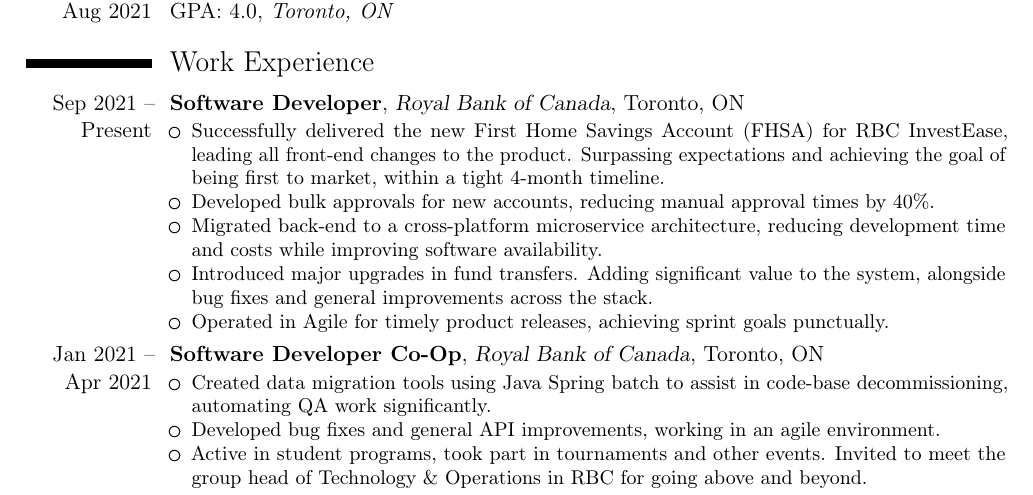
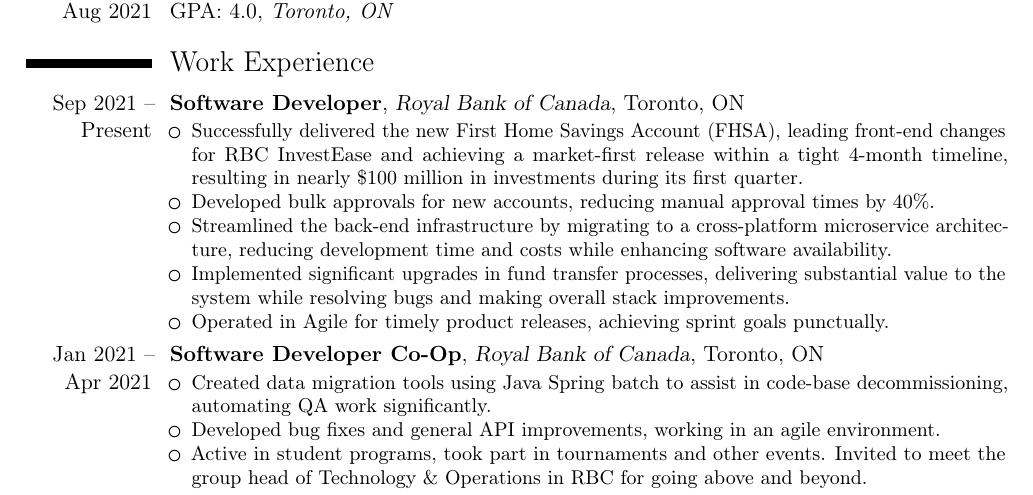
Before and after one commit to arshwaraich/Resume, a LaTeX CV (LaTeX/resume.tex): part of page 1 of 2, cut so that both start at the same text. Compiled offline with pdfLaTeX.

Commit message:
Updated resume

```diff
--- a/LaTeX/resume.tex
+++ b/LaTeX/resume.tex
@@ -33,10 +33,10 @@
 {Toronto, ON}
 {}
 {\begin{itemize}%
-	\item Successfully delivered the new First Home Savings Account (FHSA) for RBC InvestEase, leading all front-end changes to the product. Surpassing expectations and achieving the goal of being first to market, within a tight 4-month timeline.
+	\item Successfully delivered the new First Home Savings Account (FHSA), leading front-end changes for RBC InvestEase and achieving a market-first release within a tight 4-month timeline, resulting in nearly \$100 million in investments during its first quarter.
 	\item Developed bulk approvals for new accounts, reducing manual approval times by 40\%.
-	\item Migrated back-end to a cross-platform microservice architecture, reducing development time and costs while improving software availability.
-	\item Introduced major upgrades in fund transfers. Adding significant value to the system, alongside bug fixes and general improvements across the stack.
+	\item Streamlined the back-end infrastructure by migrating to a cross-platform microservice architecture, reducing development time and costs while enhancing software availability.
+	\item Implemented significant upgrades in fund transfer processes, delivering substantial value to the system while resolving bugs and making overall stack improvements.
 	\item Operated in Agile for timely product releases, achieving sprint goals punctually.
 	\end{itemize}}
 \cventry
```
Also changed, not shown: resume.pdf.
